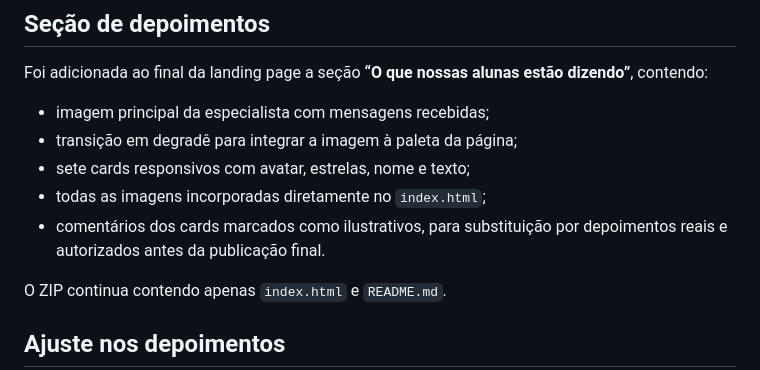
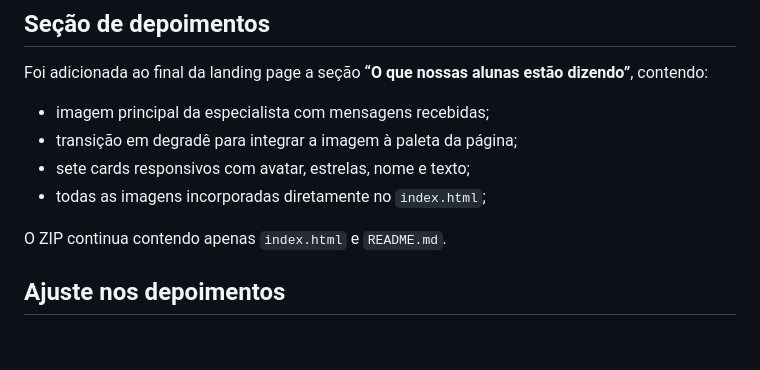
Before and after one commit to joaninhasgarcia-arch/Pet_amigurumi_curso, a Markdown page: README.md, the part around the change. Drawn GitHub-style; blank space fills up the shorter version.

```diff
--- a/README.md
+++ b/README.md
@@ -104,7 +104,6 @@ Foi adicionada ao final da landing page a seção **“O que nossas alunas estã
 - transição em degradê para integrar a imagem à paleta da página;
 - sete cards responsivos com avatar, estrelas, nome e texto;
 - todas as imagens incorporadas diretamente no `index.html`;
-- comentários dos cards marcados como ilustrativos, para substituição por depoimentos reais e autorizados antes da publicação final.
 
 O ZIP continua contendo apenas `index.html` e `README.md`.
 
```
